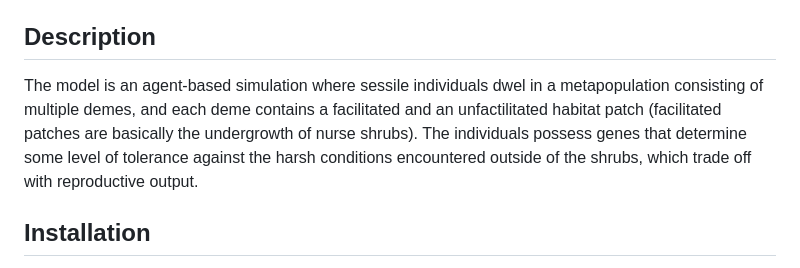
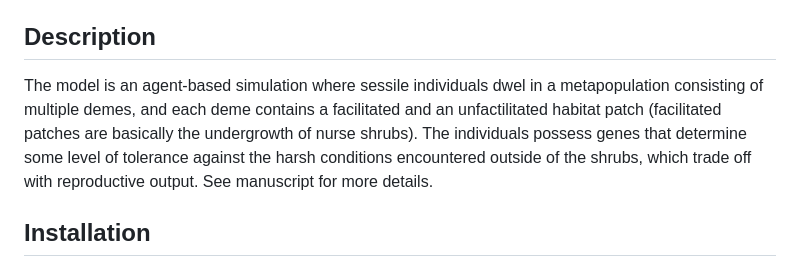
Before and after one commit to rscherrer/brachypode, a Markdown page: README.md, the part around the change. GitHub-like rendering.

```diff
--- a/README.md
+++ b/README.md
@@ -8,7 +8,7 @@ This is the repository for a program simulating the evolution of an annual grass
 
 ## Description
 
-The model is an agent-based simulation where sessile individuals dwel in a metapopulation consisting of multiple demes, and each deme contains a facilitated and an unfactilitated habitat patch (facilitated patches are basically the undergrowth of nurse shrubs). The individuals possess genes that determine some level of tolerance against the harsh conditions encountered outside of the shrubs, which trade off with reproductive output.
+The model is an agent-based simulation where sessile individuals dwel in a metapopulation consisting of multiple demes, and each deme contains a facilitated and an unfactilitated habitat patch (facilitated patches are basically the undergrowth of nurse shrubs). The individuals possess genes that determine some level of tolerance against the harsh conditions encountered outside of the shrubs, which trade off with reproductive output. See manuscript for more details.
 
 ## Installation
 
```
Also changed, not shown: doc/TESTS.md (+1 -1 lines).
